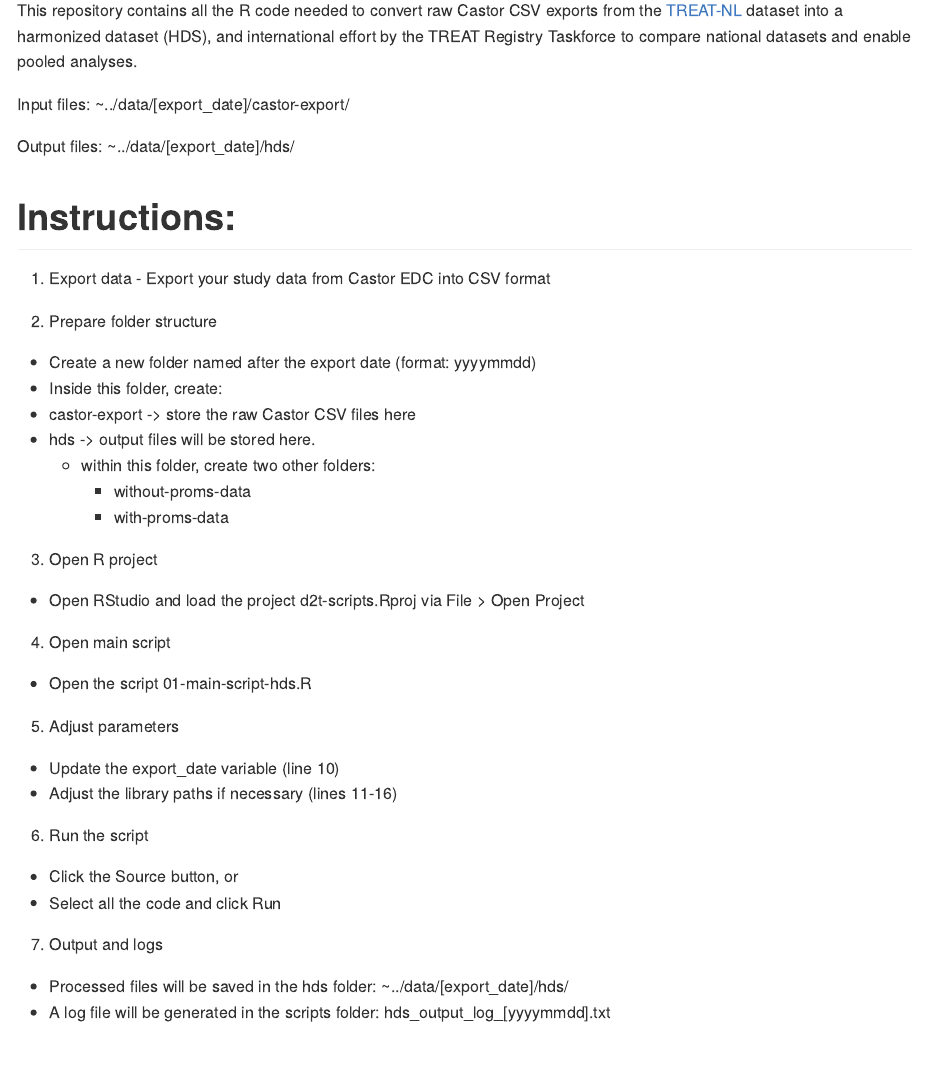
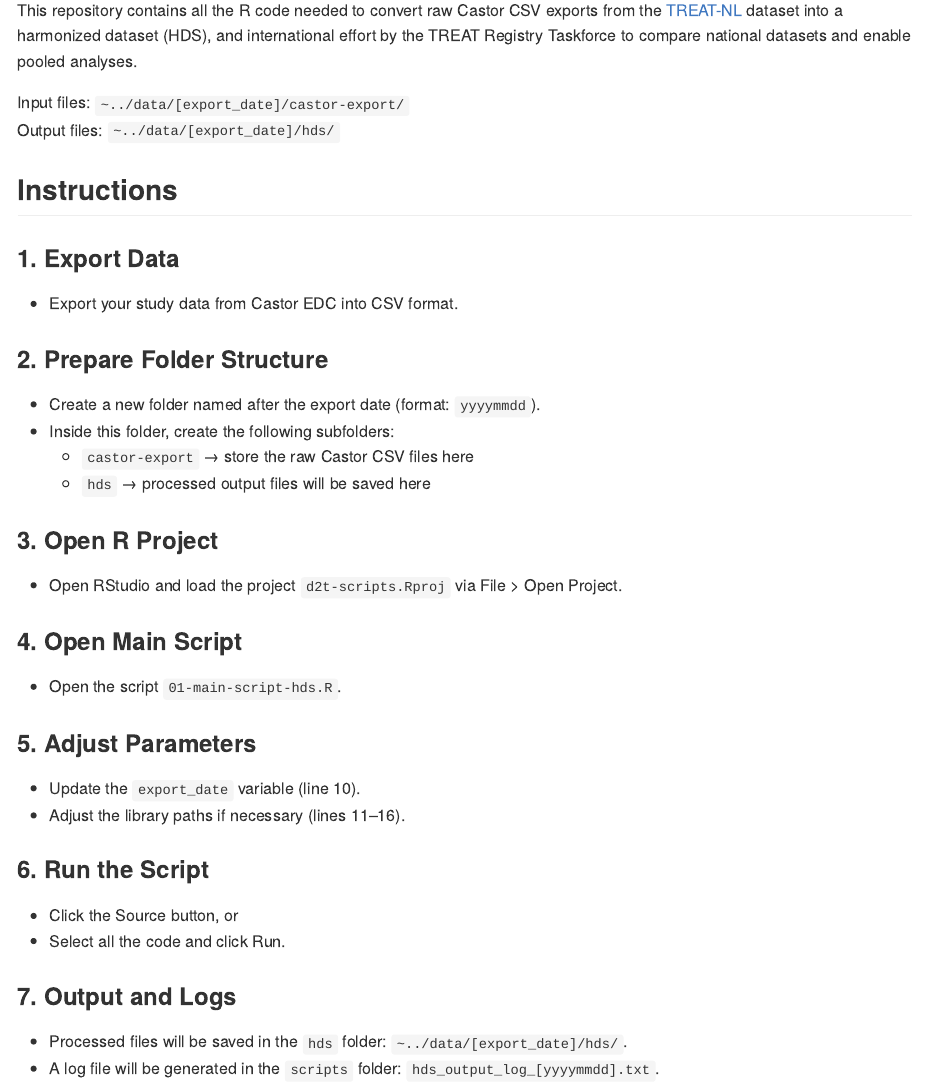
Before and after one commit to merpos/TREAT-NL, an R Markdown document (README.Rmd): the page in a window 1100 px wide, from 310 px down before the commit and from 270 px down after it, so that both start at the same text. The pictures show the output file README.md that the author committed with the source, drawn offline in the style of GitHub.

Commit message:
updated output directory

```diff
--- a/README.Rmd
+++ b/README.Rmd
@@ -14,45 +13,34 @@ knitr::opts_chunk$set(echo = FALSE)
 
 This repository contains all the R code needed to convert raw Castor CSV exports from the [TREAT-NL](https://treatregister.nl/) dataset into a harmonized dataset (HDS), and international effort by the TREAT Registry Taskforce to compare national datasets and enable pooled analyses.
 
-Input files: \~../data/[export_date]/castor-export/
+Input files: `~../data/[export_date]/castor-export/`
+Output files: `~../data/[export_date]/hds/`
 
-Output files: \~../data/[export_date]/hds/
+## Instructions
 
-# Instructions:
+### 1. Export Data
+- Export your study data from Castor EDC into CSV format.
 
-1)  Export data - Export your study data from Castor EDC into CSV format
+### 2. Prepare Folder Structure
+- Create a new folder named after the export date (format: `yyyymmdd`).
+- Inside this folder, create the following subfolders:
+  - `castor-export` → store the raw Castor CSV files here
+  - `hds` → processed output files will be saved here
 
-2)  Prepare folder structure
+### 3. Open R Project
+- Open RStudio and load the project `d2t-scripts.Rproj` via File > Open Project.
 
--   Create a new folder named after the export date (format: yyyymmdd)
--   Inside this folder, create:
--   castor-export -\> store the raw Castor CSV files here
--   hds -\> output files will be stored here.
-    -   within this folder, create two other folders:
-        -   without-proms-data
-        -   with-proms-data
+### 4. Open Main Script
+- Open the script `01-main-script-hds.R`.
 
-3)  Open R project
+### 5. Adjust Parameters
+- Update the `export_date` variable (line 10).
+- Adjust the library paths if necessary (lines 11–16).
 
--   Open RStudio and load the project d2t-scripts.Rproj via File \> Open Project
+### 6. Run the Script
+- Click the Source button, or
+- Select all the code and click Run.
 
-4)  Open main script
-
--   Open the script 01-main-script-hds.R
-
-5)  Adjust parameters
-
--   Update the export_date variable (line 10)
--   Adjust the library paths if necessary (lines 11-16)
-
-6)  Run the script
-
--   Click the Source button, or
--   Select all the code and click Run
-
-7)  Output and logs
-
--   Processed files will be saved in the hds folder: \~../data/[export_date]/hds/
--   A log file will be generated in the scripts folder: hds_output_log\_[yyyymmdd].txt
-
-##
+### 7. Output and Logs
+- Processed files will be saved in the `hds` folder: `~../data/[export_date]/hds/`.
+- A log file will be generated in the `scripts` folder: `hds_output_log_[yyyymmdd].txt`.
```
Also changed, not shown: 01-main-script-hds.R (+1 -1 lines), filter-for-treatment.R (added, +51 -0 lines), hds-easi.R (+2 -1 lines), hds-systemictherapyhx.R (+1 -1 lines), hds-visits.R (+1 -1 lines), README.md, README.Rmd (1 more changed lines).
